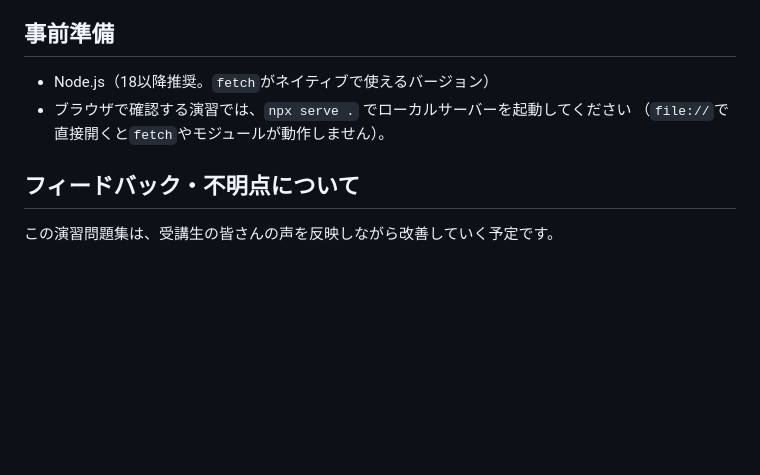
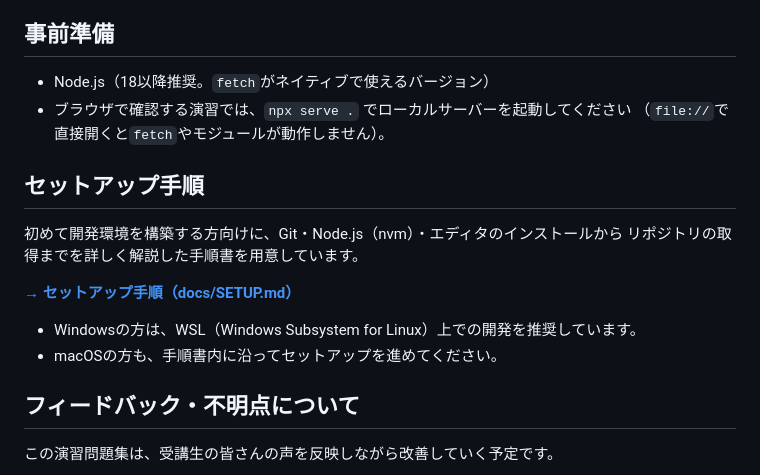
Before and after one commit to yusay1498/training-javascript-exercises, a Markdown page: README.md, the part around the change. GitHub-like rendering; blank space fills up the shorter version.

Commit message:
Add setup guide document (#4)
Co-authored-by: Copilot <223556219+Copilot@users.noreply.github.com>

```diff
--- a/README.md
+++ b/README.md
@@ -65,6 +65,18 @@ flowchart LR
   （`file://`で直接開くと`fetch`やモジュールが動作しません）。
 
 
+セットアップ手順
+--------------------------------------------------------------------------------
+
+初めて開発環境を構築する方向けに、Git・Node.js（nvm）・エディタのインストールから
+リポジトリの取得までを詳しく解説した手順書を用意しています。
+
+**[→ セットアップ手順（docs/SETUP.md）](docs/SETUP.md)**
+
+- Windowsの方は、WSL（Windows Subsystem for Linux）上での開発を推奨しています。
+- macOSの方も、手順書内に沿ってセットアップを進めてください。
+
+
 フィードバック・不明点について
 --------------------------------------------------------------------------------
 
```
Also changed, not shown: docs/SETUP.md (added, +223 -0 lines).
